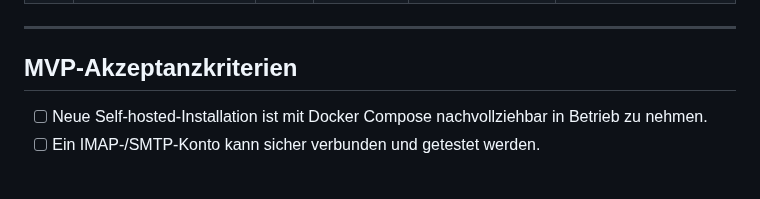
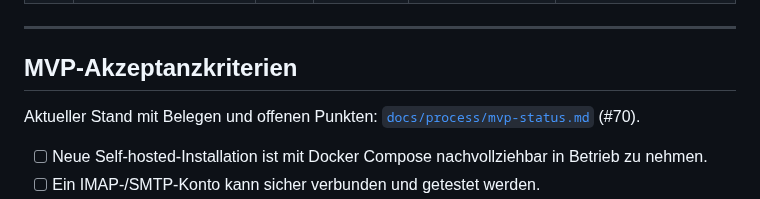
Before and after one commit to mszkb/fastmail-alternative, a Markdown page: ROADMAP.md, the part around the change. GitHub-like rendering; blank space fills up the shorter version.

```diff
--- a/ROADMAP.md
+++ b/ROADMAP.md
@@ -145,6 +145,8 @@ Ziel: Ein IMAP-/SMTP-Konto vollständig nutzbar.
 
 ## MVP-Akzeptanzkriterien
 
+Aktueller Stand mit Belegen und offenen Punkten: [`docs/process/mvp-status.md`](docs/process/mvp-status.md) (#70).
+
 - [ ] Neue Self-hosted-Installation ist mit Docker Compose nachvollziehbar in Betrieb zu nehmen.
 - [ ] Ein IMAP-/SMTP-Konto kann sicher verbunden und getestet werden.
 - [ ] Neue Nachrichten erscheinen ohne manuelle Seitenaktualisierung nach erfolgreicher Synchronisierung.
```
Also changed, not shown: docs/README.md (+1 -0 lines), docs/process/mvp-status.md (added, +35 -0 lines).
